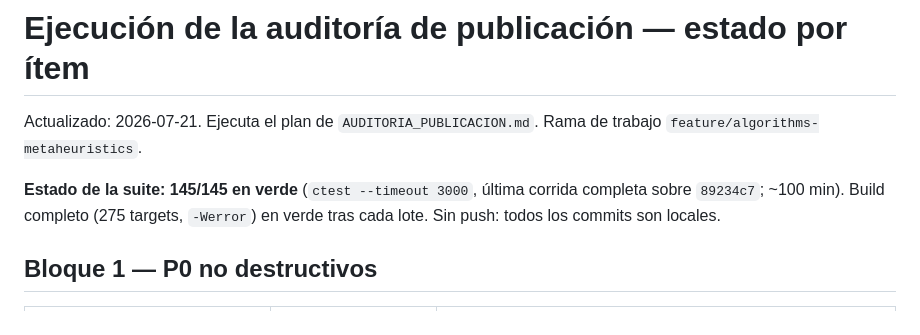
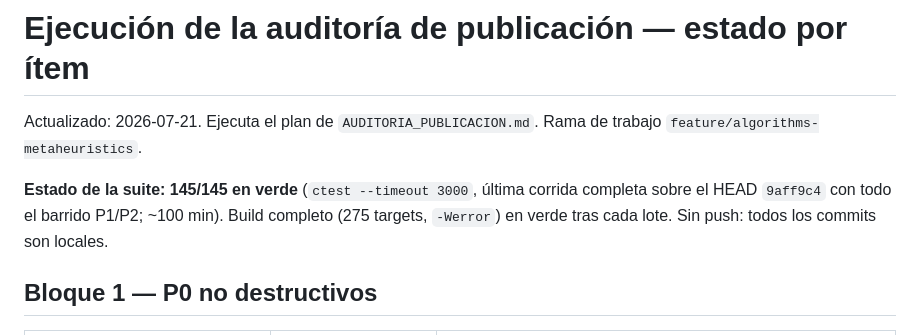
Before and after one commit to sechavarriam/fall_n, a Markdown page: AUDITORIA_EJECUCION.md, the part around the change. Rendered like a GitHub page.

Commit message:
docs: suite 145/145 sobre el HEAD final del barrido P1/P2

```diff
--- a/AUDITORIA_EJECUCION.md
+++ b/AUDITORIA_EJECUCION.md
@@ -4,8 +4,9 @@ Actualizado: 2026-07-21. Ejecuta el plan de `AUDITORIA_PUBLICACION.md`.
 Rama de trabajo `feature/algorithms-metaheuristics`.
 
 **Estado de la suite: 145/145 en verde** (`ctest --timeout 3000`, última
-corrida completa sobre `89234c7`; ~100 min). Build completo (275 targets,
-`-Werror`) en verde tras cada lote. Sin push: todos los commits son locales.
+corrida completa sobre el HEAD `9aff9c4` con todo el barrido P1/P2; ~100 min).
+Build completo (275 targets, `-Werror`) en verde tras cada lote. Sin push:
+todos los commits son locales.
 
 ## Bloque 1 — P0 no destructivos
 
```
